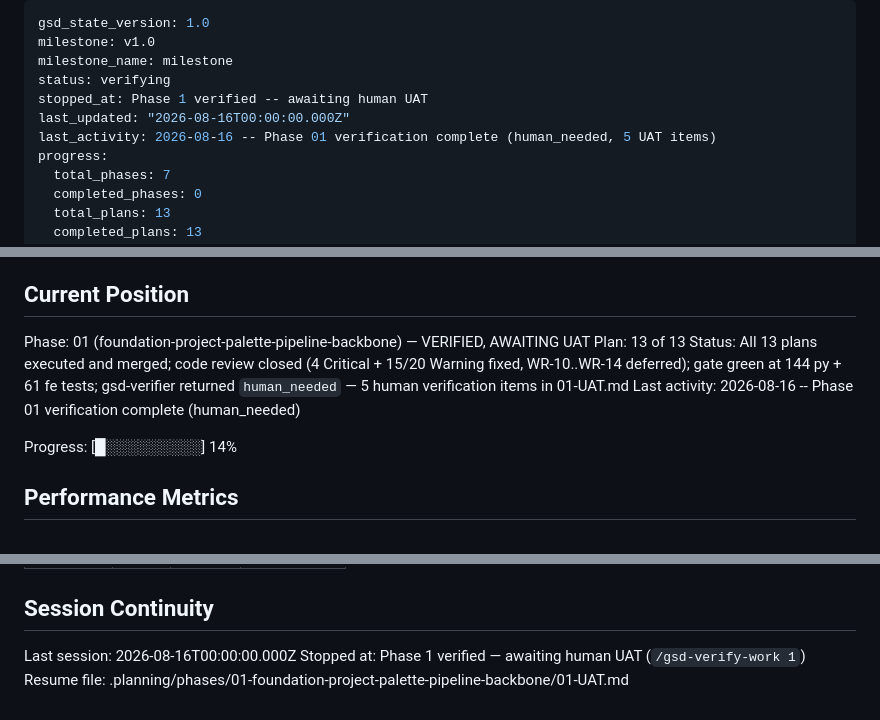
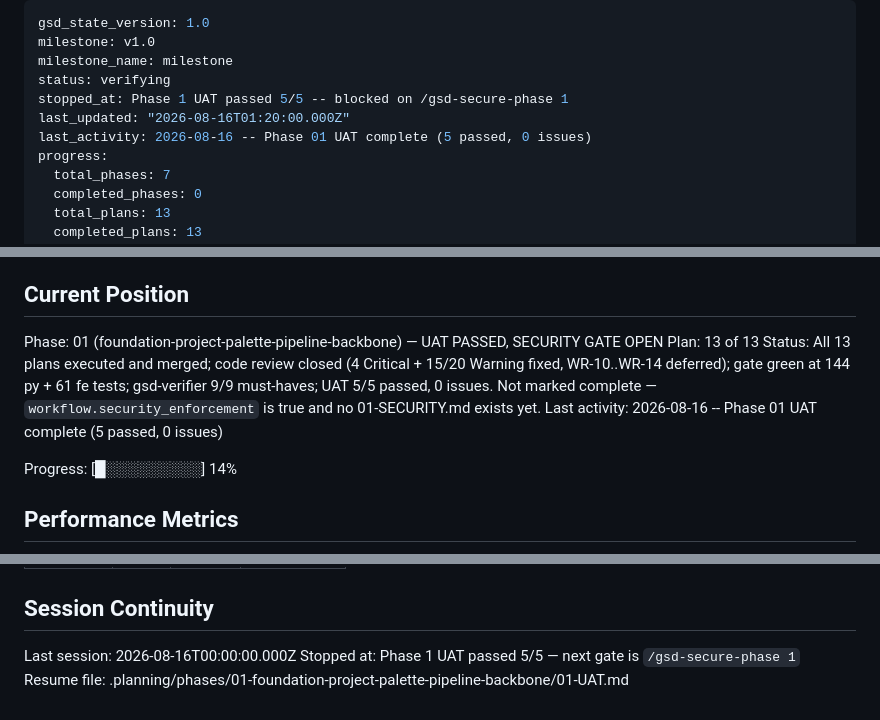
Before and after one commit to RaphGonz/Luikki, a Markdown page: .planning/STATE.md, 3 parts joined by grey strips. Drawn GitHub-style.

Commit message:
chore(01): record UAT outcome in project state
Co-Authored-By: Claude Opus 5 <noreply@anthropic.com>
Claude-Session: https://claude.ai/code/session_01CTyHQqFW67HMmskN6wjazi

```diff
--- a/.planning/STATE.md
+++ b/.planning/STATE.md
@@ -3,9 +3,9 @@ gsd_state_version: 1.0
 milestone: v1.0
 milestone_name: milestone
 status: verifying
-stopped_at: Phase 1 verified -- awaiting human UAT
-last_updated: "2026-08-16T00:00:00.000Z"
-last_activity: 2026-08-16 -- Phase 01 verification complete (human_needed, 5 UAT items)
+stopped_at: Phase 1 UAT passed 5/5 -- blocked on /gsd-secure-phase 1
+last_updated: "2026-08-16T01:20:00.000Z"
+last_activity: 2026-08-16 -- Phase 01 UAT complete (5 passed, 0 issues)
 progress:
   total_phases: 7
   completed_phases: 0
@@ -25,10 +25,10 @@ See: .planning/PROJECT.md (updated 2026-08-02)
 
 ## Current Position
 
-Phase: 01 (foundation-project-palette-pipeline-backbone) — VERIFIED, AWAITING UAT
+Phase: 01 (foundation-project-palette-pipeline-backbone) — UAT PASSED, SECURITY GATE OPEN
 Plan: 13 of 13
-Status: All 13 plans executed and merged; code review closed (4 Critical + 15/20 Warning fixed, WR-10..WR-14 deferred); gate green at 144 py + 61 fe tests; gsd-verifier returned `human_needed` — 5 human verification items in 01-UAT.md
-Last activity: 2026-08-16 -- Phase 01 verification complete (human_needed)
+Status: All 13 plans executed and merged; code review closed (4 Critical + 15/20 Warning fixed, WR-10..WR-14 deferred); gate green at 144 py + 61 fe tests; gsd-verifier 9/9 must-haves; UAT 5/5 passed, 0 issues. Not marked complete — `workflow.security_enforcement` is true and no 01-SECURITY.md exists yet.
+Last activity: 2026-08-16 -- Phase 01 UAT complete (5 passed, 0 issues)
 
 Progress: [█░░░░░░░░░] 14%
 
@@ -85,5 +85,5 @@ Items acknowledged and carried forward from previous milestone close:
 ## Session Continuity
 
 Last session: 2026-08-16T00:00:00.000Z
-Stopped at: Phase 1 verified — awaiting human UAT (`/gsd-verify-work 1`)
+Stopped at: Phase 1 UAT passed 5/5 — next gate is `/gsd-secure-phase 1`
 Resume file: .planning/phases/01-foundation-project-palette-pipeline-backbone/01-UAT.md
```
